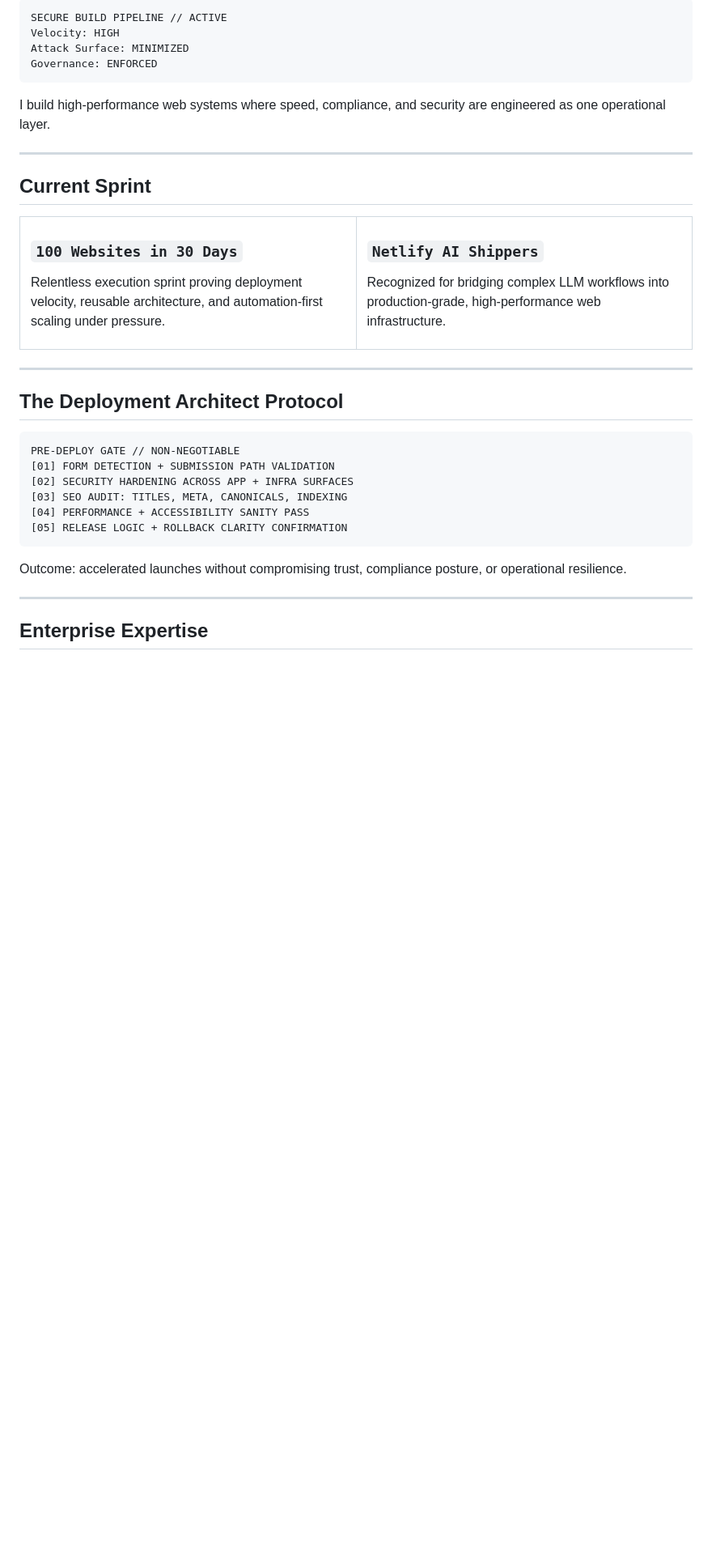
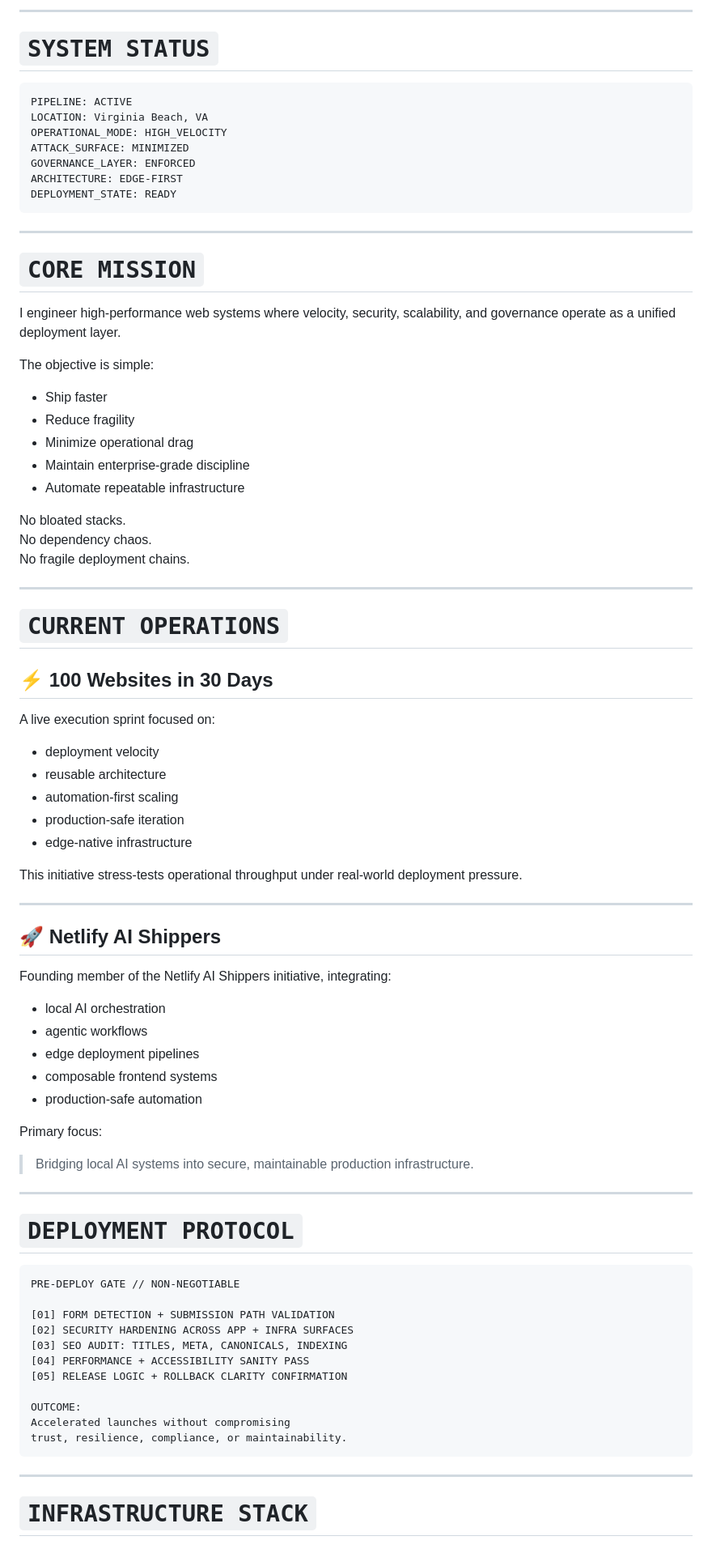
Before and after one commit to 1nc0gn30/1nc0gn30, a Markdown page: README.md, the part around one of its changes. Shown at 81% size. GitHub-like rendering; blank space fills up the shorter version.

Commit message:
Update README with new system status and protocols

````diff
--- a/README.md
+++ b/README.md
@@ -14,52 +17,89 @@
 
 </div>
 
-```text
-SECURE BUILD PIPELINE // ACTIVE
-Velocity: HIGH
-Attack Surface: MINIMIZED
-Governance: ENFORCED
+---
+
+# `SYSTEM STATUS`
+
+```yaml
+PIPELINE: ACTIVE
+LOCATION: Virginia Beach, VA
+OPERATIONAL_MODE: HIGH_VELOCITY
+ATTACK_SURFACE: MINIMIZED
+GOVERNANCE_LAYER: ENFORCED
+ARCHITECTURE: EDGE-FIRST
+DEPLOYMENT_STATE: READY
 ```
-
-I build high-performance web systems where speed, compliance, and security are engineered as one operational layer.
 
 ---
 
-## Current Sprint
+# `CORE MISSION`
 
-<table>
-  <tr>
-    <td width="50%">
+I engineer high-performance web systems where velocity, security, scalability, and governance operate as a unified deployment layer.
 
-### `100 Websites in 30 Days`
-Relentless execution sprint proving deployment velocity, reusable architecture, and automation-first scaling under pressure.
+The objective is simple:
 
-  </td>
-    <td width="50%">
+- Ship faster
+- Reduce fragility
+- Minimize operational drag
+- Maintain enterprise-grade discipline
+- Automate repeatable infrastructure
 
-### `Netlify AI Shippers`
-Recognized for bridging complex LLM workflows into production-grade, high-performance web infrastructure.
-
-  </td>
-  </tr>
-</table>
+No bloated stacks.
+No dependency chaos.
+No fragile deployment chains.
 
 ---
 
-## The Deployment Architect Protocol
+# `CURRENT OPERATIONS`
 
-```text
+## ⚡ 100 Websites in 30 Days
+
+A live execution sprint focused on:
+
+- deployment velocity
+- reusable architecture
+- automation-first scaling
+- production-safe iteration
+- edge-native infrastructure
+
+This initiative stress-tests operational throughput under real-world deployment pressure.
+
+---
+
+## 🚀 Netlify AI Shippers
+
+Founding member of the Netlify AI Shippers initiative, integrating:
+
+- local AI orchestration
+- agentic workflows
+- edge deployment pipelines
+- composable frontend systems
+- production-safe automation
+
+Primary focus:
+
+> Bridging local AI systems into secure, maintainable production infrastructure.
+
+---
+
+# `DEPLOYMENT PROTOCOL`
+
+```plaintext
 PRE-DEPLOY GATE // NON-NEGOTIABLE
+
 [01] FORM DETECTION + SUBMISSION PATH VALIDATION
 [02] SECURITY HARDENING ACROSS APP + INFRA SURFACES
 [03] SEO AUDIT: TITLES, META, CANONICALS, INDEXING
 [04] PERFORMANCE + ACCESSIBILITY SANITY PASS
 [05] RELEASE LOGIC + ROLLBACK CLARITY CONFIRMATION
+
+OUTCOME:
+Accelerated launches without compromising
+trust, resilience, compliance, or maintainability.
 ```
-
-Outcome: accelerated launches without compromising trust, compliance posture, or operational resilience.
 
 ---
 
-## Enterprise Expertise
+# `INFRASTRUCTURE STACK`
 
````
Also changed, not shown: other parts of README.md (+80 -55 lines).
